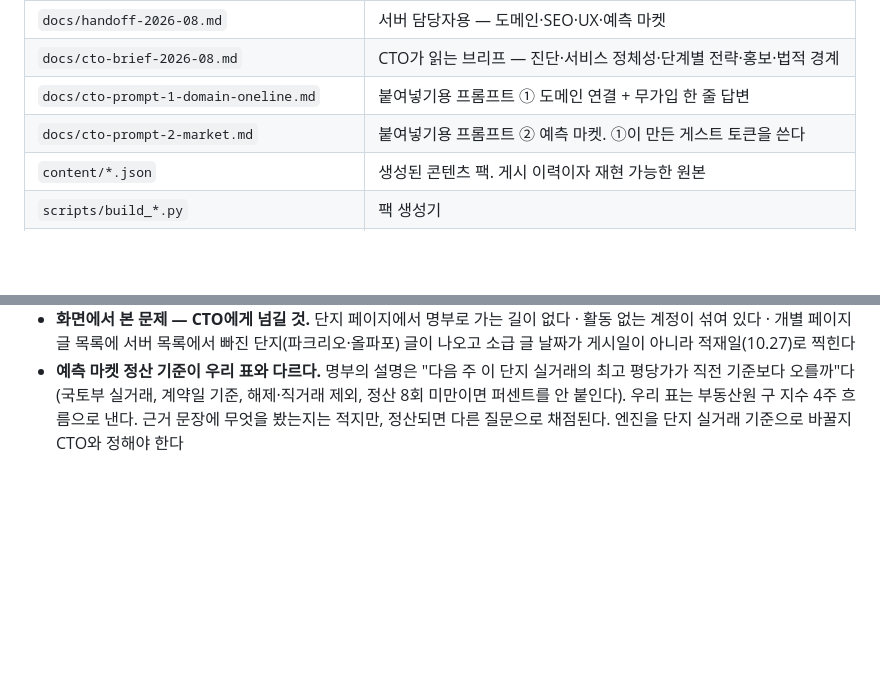
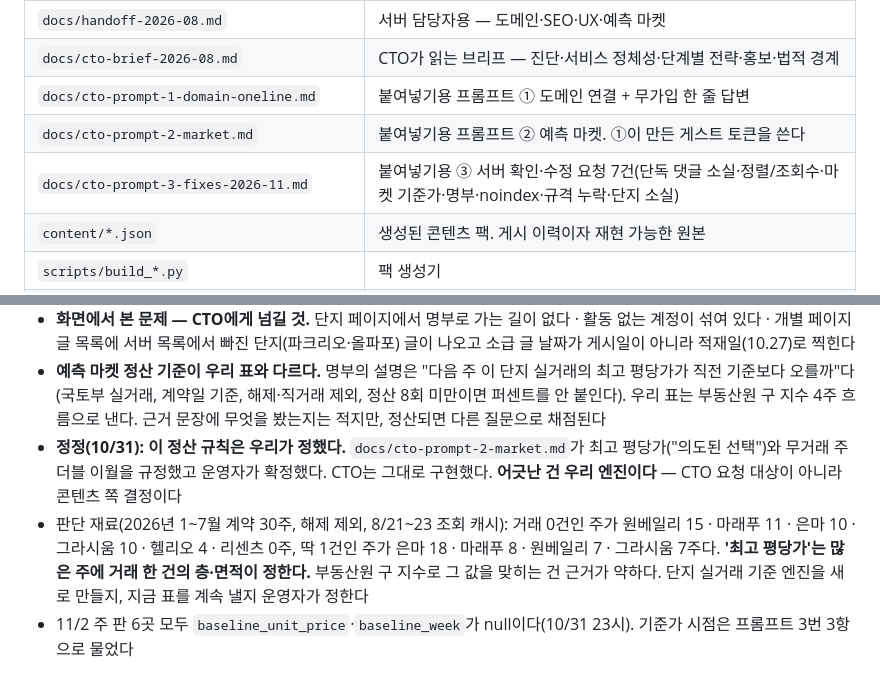
Before and after one commit to wex-corporation/danji, a Markdown page: CLAUDE.md, 2 parts joined by grey strips. GitHub-like rendering; blank space fills up the shorter version.

```diff
--- a/CLAUDE.md
+++ b/CLAUDE.md
@@ -58,6 +58,7 @@
 | `docs/cto-brief-2026-08.md` | CTO가 읽는 브리프 — 진단·서비스 정체성·단계별 전략·홍보·법적 경계 |
 | `docs/cto-prompt-1-domain-oneline.md` | 붙여넣기용 프롬프트 ① 도메인 연결 + 무가입 한 줄 답변 |
 | `docs/cto-prompt-2-market.md` | 붙여넣기용 프롬프트 ② 예측 마켓. ①이 만든 게스트 토큰을 쓴다 |
+| `docs/cto-prompt-3-fixes-2026-11.md` | 붙여넣기용 ③ 서버 확인·수정 요청 7건(단독 댓글 소실·정렬/조회수·마켓 기준가·명부·noindex·규격 누락·단지 소실) |
 | `content/*.json` | 생성된 콘텐츠 팩. 게시 이력이자 재현 가능한 원본 |
 | `scripts/build_*.py` | 팩 생성기 |
 | `scripts/kapt_fees.py` | K-apt 관리비 조회(공공데이터포털 공식 OpenAPI). 1순위 경로 |
@@ -782,4 +783,10 @@ curl -X POST "$BASE_URL/api/v1/ingest/personas" \
      개별 페이지 글 목록에 서버 목록에서 빠진 단지(파크리오·올파포) 글이 나오고 소급 글 날짜가 게시일이 아니라 적재일(10.27)로 찍힌다
    - **예측 마켓 정산 기준이 우리 표와 다르다.** 명부의 설명은 "다음 주 이 단지 실거래의 최고 평당가가 직전 기준보다 오를까"다
      (국토부 실거래, 계약일 기준, 해제·직거래 제외, 정산 8회 미만이면 퍼센트를 안 붙인다). 우리 표는 부동산원 구 지수 4주 흐름으로 낸다.
-     근거 문장에 무엇을 봤는지는 적지만, 정산되면 다른 질문으로 채점된다. 엔진을 단지 실거래 기준으로 바꿀지 CTO와 정해야 한다
+     근거 문장에 무엇을 봤는지는 적지만, 정산되면 다른 질문으로 채점된다
+   - **정정(10/31): 이 정산 규칙은 우리가 정했다.** `docs/cto-prompt-2-market.md`가 최고 평당가("의도된 선택")와 무거래 주 더블 이월을
+     규정했고 운영자가 확정했다. CTO는 그대로 구현했다. **어긋난 건 우리 엔진이다** — CTO 요청 대상이 아니라 콘텐츠 쪽 결정이다
+   - 판단 재료(2026년 1~7월 계약 30주, 해제 제외, 8/21~23 조회 캐시): 거래 0건인 주가 원베일리 15 · 마래푸 11 · 은마 10 · 그라시움 10 ·
+     헬리오 4 · 리센츠 0주, 딱 1건인 주가 은마 18 · 마래푸 8 · 원베일리 7 · 그라시움 7주다. **'최고 평당가'는 많은 주에 거래 한 건의 층·면적이 정한다.**
+     부동산원 구 지수로 그 값을 맞히는 건 근거가 약하다. 단지 실거래 기준 엔진을 새로 만들지, 지금 표를 계속 낼지 운영자가 정한다
+   - 11/2 주 판 6곳 모두 `baseline_unit_price`·`baseline_week`가 null이다(10/31 23시). 기준가 시점은 프롬프트 3번 3항으로 물었다
```
Also changed, not shown: docs/cto-prompt-3-fixes-2026-11.md (added, +85 -0 lines).
